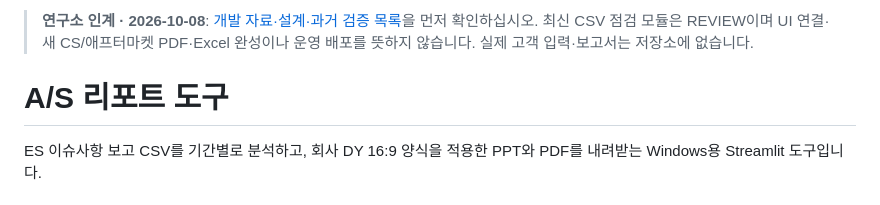
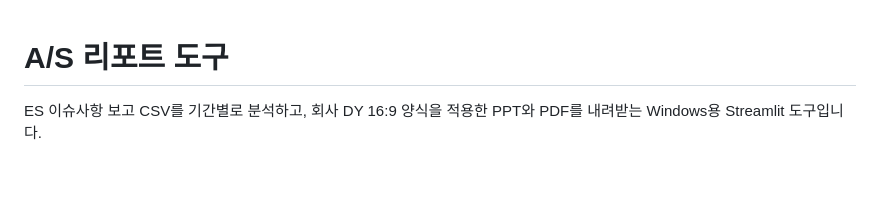
Before and after one commit to JohnnyHan93/AS-Report, a Markdown page: README.md, the part around the change. Drawn GitHub-style; blank space fills up the shorter version.

```diff
--- a/README.md
+++ b/README.md
@@ -1,4 +1,3 @@
-> **연구소 인계 · 2026-10-08**: [개발 자료·설계·과거 검증 목록](docs/README.md)을 먼저 확인하십시오. 최신 CSV 점검 모듈은 REVIEW이며 UI 연결·새 CS/애프터마켓 PDF·Excel 완성이나 운영 배포를 뜻하지 않습니다. 실제 고객 입력·보고서는 저장소에 없습니다.
 
 # A/S 리포트 도구
 
```
